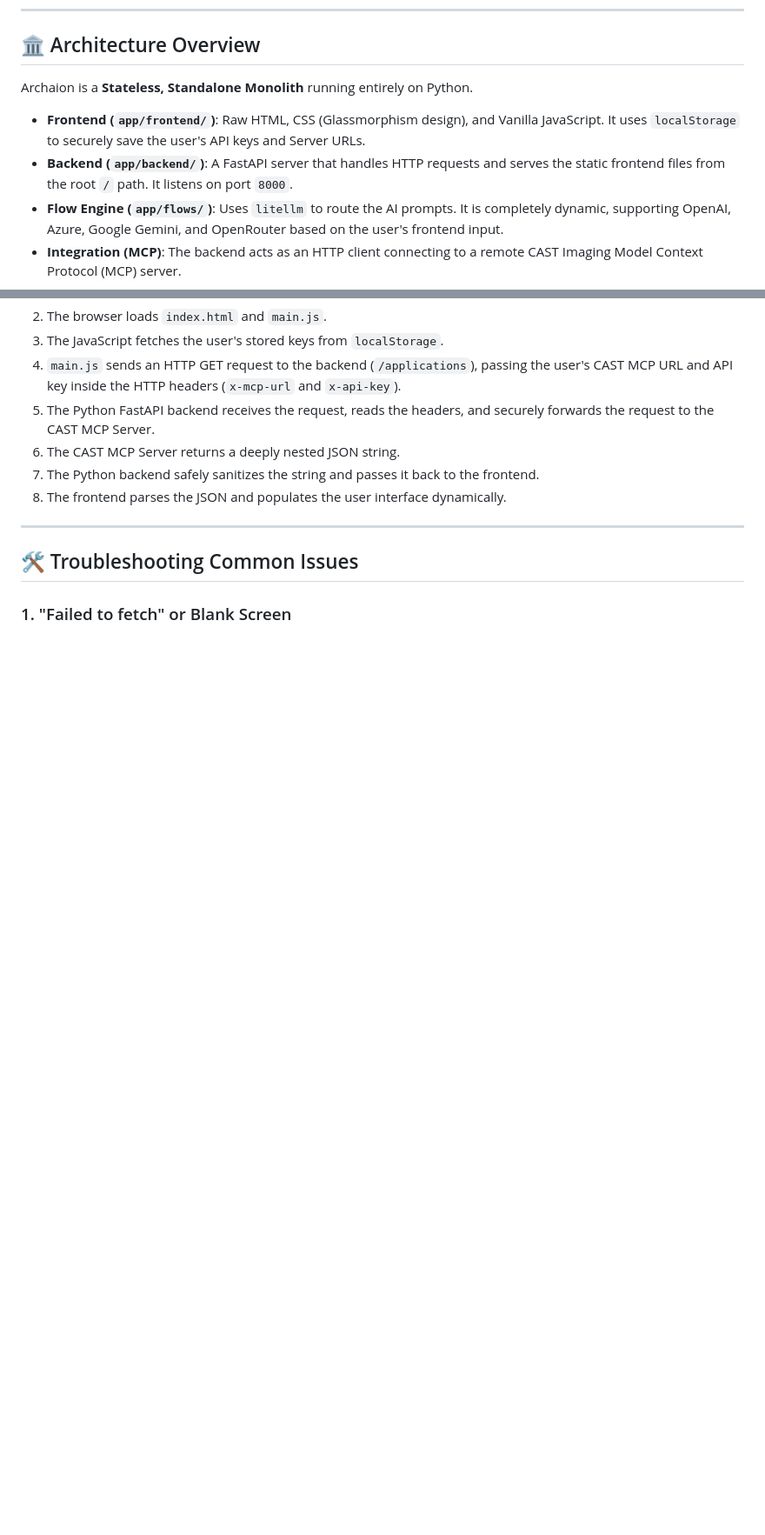
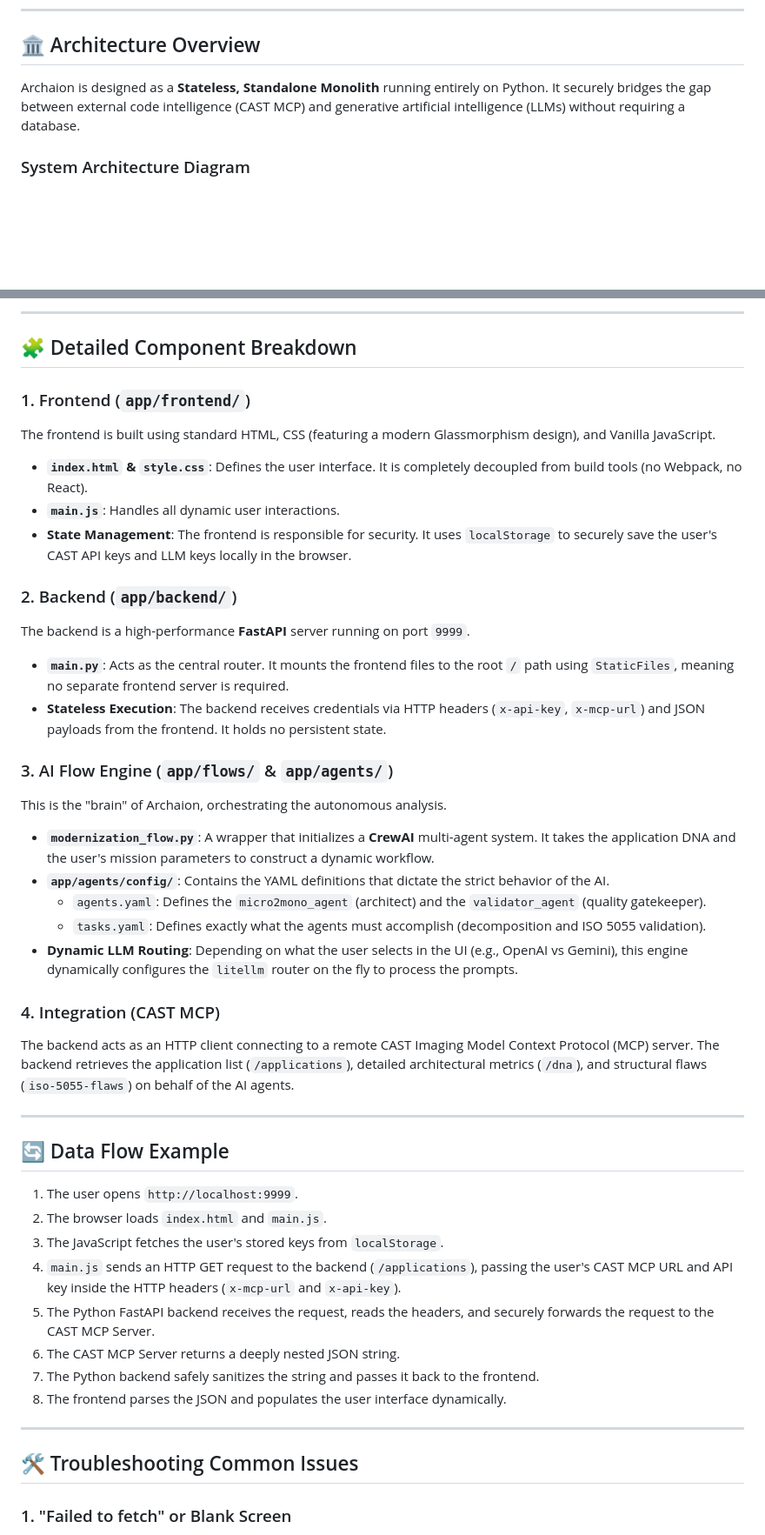
Before and after one commit to theabhisheksinha/Archaion, a Markdown page: playbook.md, 2 parts joined by grey strips. Shown at 87% size. GitHub-like rendering; blank space fills up the shorter version.

```diff
--- a/playbook.md
+++ b/playbook.md
@@ -8,10 +8,7 @@ Welcome to the internal developer guide for the Archaion Analyzer. This document
 
 ## 🏛 Architecture Overview
 
-Archaion is a **Stateless, Standalone Monolith** running entirely on Python.
+Archaion is designed as a **Stateless, Standalone Monolith** running entirely on Python. It securely bridges the gap between external code intelligence (CAST MCP) and generative artificial intelligence (LLMs) without requiring a database.
 
-- **Frontend (`app/frontend/`)**: Raw HTML, CSS (Glassmorphism design), and Vanilla JavaScript. It uses `localStorage` to securely save the user's API keys and Server URLs.
-- **Backend (`app/backend/`)**: A FastAPI server that handles HTTP requests and serves the static frontend files from the root `/` path. It listens on port `8000`.
-- **Flow Engine (`app/flows/`)**: Uses `litellm` to route the AI prompts. It is completely dynamic, supporting OpenAI, Azure, Google Gemini, and OpenRouter based on the user's frontend input.
-- **Integration (MCP)**: The backend acts as an HTTP client connecting to a remote CAST Imaging Model Context Protocol (MCP) server.
+### System Architecture Diagram
 
@@ -20,3 +51,34 @@ Archaion is a **Stateless, Standalone Monolith** running entirely on Python.
+---
+
+## 🧩 Detailed Component Breakdown
+
+### 1. Frontend (`app/frontend/`)
+The frontend is built using standard HTML, CSS (featuring a modern Glassmorphism design), and Vanilla JavaScript.
+- **`index.html` & `style.css`**: Defines the user interface. It is completely decoupled from build tools (no Webpack, no React).
+- **`main.js`**: Handles all dynamic user interactions.
+- **State Management**: The frontend is responsible for security. It uses `localStorage` to securely save the user's CAST API keys and LLM keys locally in the browser.
+
+### 2. Backend (`app/backend/`)
+The backend is a high-performance **FastAPI** server running on port `9999`.
+- **`main.py`**: Acts as the central router. It mounts the frontend files to the root `/` path using `StaticFiles`, meaning no separate frontend server is required.
+- **Stateless Execution**: The backend receives credentials via HTTP headers (`x-api-key`, `x-mcp-url`) and JSON payloads from the frontend. It holds no persistent state.
+
+### 3. AI Flow Engine (`app/flows/` & `app/agents/`)
+This is the "brain" of Archaion, orchestrating the autonomous analysis.
+- **`modernization_flow.py`**: A wrapper that initializes a **CrewAI** multi-agent system. It takes the application DNA and the user's mission parameters to construct a dynamic workflow.
+- **`app/agents/config/`**: Contains the YAML definitions that dictate the strict behavior of the AI.
+  - `agents.yaml`: Defines the `micro2mono_agent` (architect) and the `validator_agent` (quality gatekeeper).
+  - `tasks.yaml`: Defines exactly what the agents must accomplish (decomposition and ISO 5055 validation).
+- **Dynamic LLM Routing**: Depending on what the user selects in the UI (e.g., OpenAI vs Gemini), this engine dynamically configures the `litellm` router on the fly to process the prompts.
+
+### 4. Integration (CAST MCP)
+The backend acts as an HTTP client connecting to a remote CAST Imaging Model Context Protocol (MCP) server. The backend retrieves the application list (`/applications`), detailed architectural metrics (`/dna`), and structural flaws (`iso-5055-flaws`) on behalf of the AI agents.
+
+---
+
+## 🔄 Data Flow Example
+
+1. The user opens `http://localhost:9999`.
 2. The browser loads `index.html` and `main.js`.
 3. The JavaScript fetches the user's stored keys from `localStorage`.
 4. `main.js` sends an HTTP GET request to the backend (`/applications`), passing the user's CAST MCP URL and API key inside the HTTP headers (`x-mcp-url` and `x-api-key`).
```
Also changed, not shown: other parts of playbook.md (+45 -11 lines), agentic_workflow.md (added, +138 -0 lines).
